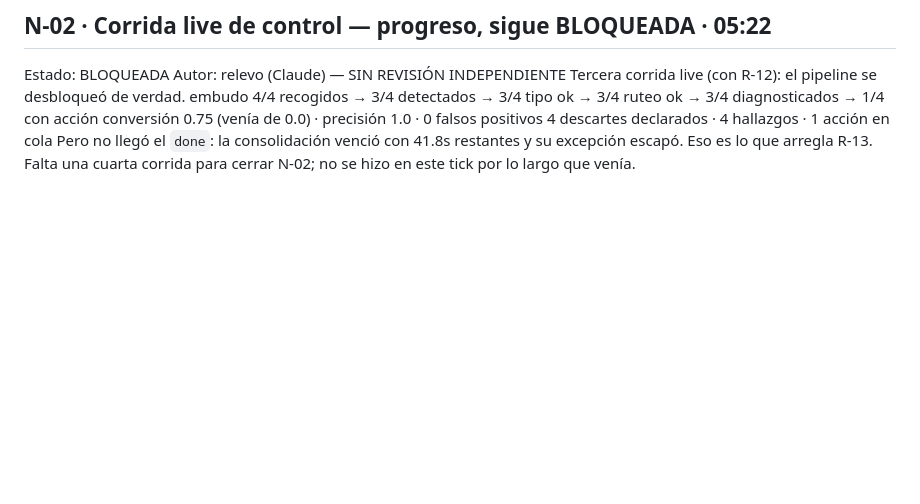
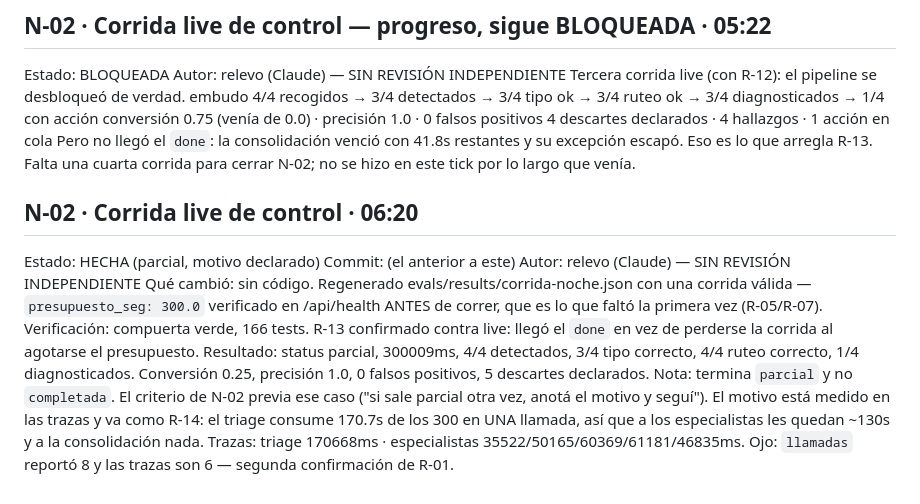
Before and after one commit to DiegoPyLL/Hackathon-Huawei-Cloud-MaaS, a Markdown page: noche/BITACORA.md, the part around the change. GitHub-like rendering; blank space fills up the shorter version.

Commit message:
N-02: bitacora de la corrida de control
Autor: relevo (Claude) — SIN REVISION INDEPENDIENTE

Co-Authored-By: Claude Opus 5 <noreply@anthropic.com>

```diff
--- a/noche/BITACORA.md
+++ b/noche/BITACORA.md
@@ -92,3 +92,22 @@ Tercera corrida live (con R-12): el pipeline se desbloqueó de verdad.
 Pero no llegó el `done`: la consolidación venció con 41.8s restantes y su
 excepción escapó. Eso es lo que arregla R-13. Falta una cuarta corrida para
 cerrar N-02; no se hizo en este tick por lo largo que venía.
+
+## N-02 · Corrida live de control · 06:20
+Estado: HECHA (parcial, motivo declarado)
+Commit: (el anterior a este)
+Autor: relevo (Claude) — SIN REVISIÓN INDEPENDIENTE
+Qué cambió: sin código. Regenerado evals/results/corrida-noche.json con una
+corrida válida — `presupuesto_seg: 300.0` verificado en /api/health ANTES de
+correr, que es lo que faltó la primera vez (R-05/R-07).
+Verificación: compuerta verde, 166 tests. R-13 confirmado contra live: llegó el
+`done` en vez de perderse la corrida al agotarse el presupuesto.
+Resultado: status parcial, 300009ms, 4/4 detectados, 3/4 tipo correcto, 4/4
+ruteo correcto, 1/4 diagnosticados. Conversión 0.25, precisión 1.0, 0 falsos
+positivos, 5 descartes declarados.
+Nota: termina `parcial` y no `completada`. El criterio de N-02 previa ese caso
+("si sale parcial otra vez, anotá el motivo y seguí"). El motivo está medido en
+las trazas y va como R-14: el triage consume 170.7s de los 300 en UNA llamada,
+así que a los especialistas les quedan ~130s y a la consolidación nada.
+Trazas: triage 170668ms · especialistas 35522/50165/60369/61181/46835ms.
+Ojo: `llamadas` reportó 8 y las trazas son 6 — segunda confirmación de R-01.
```
